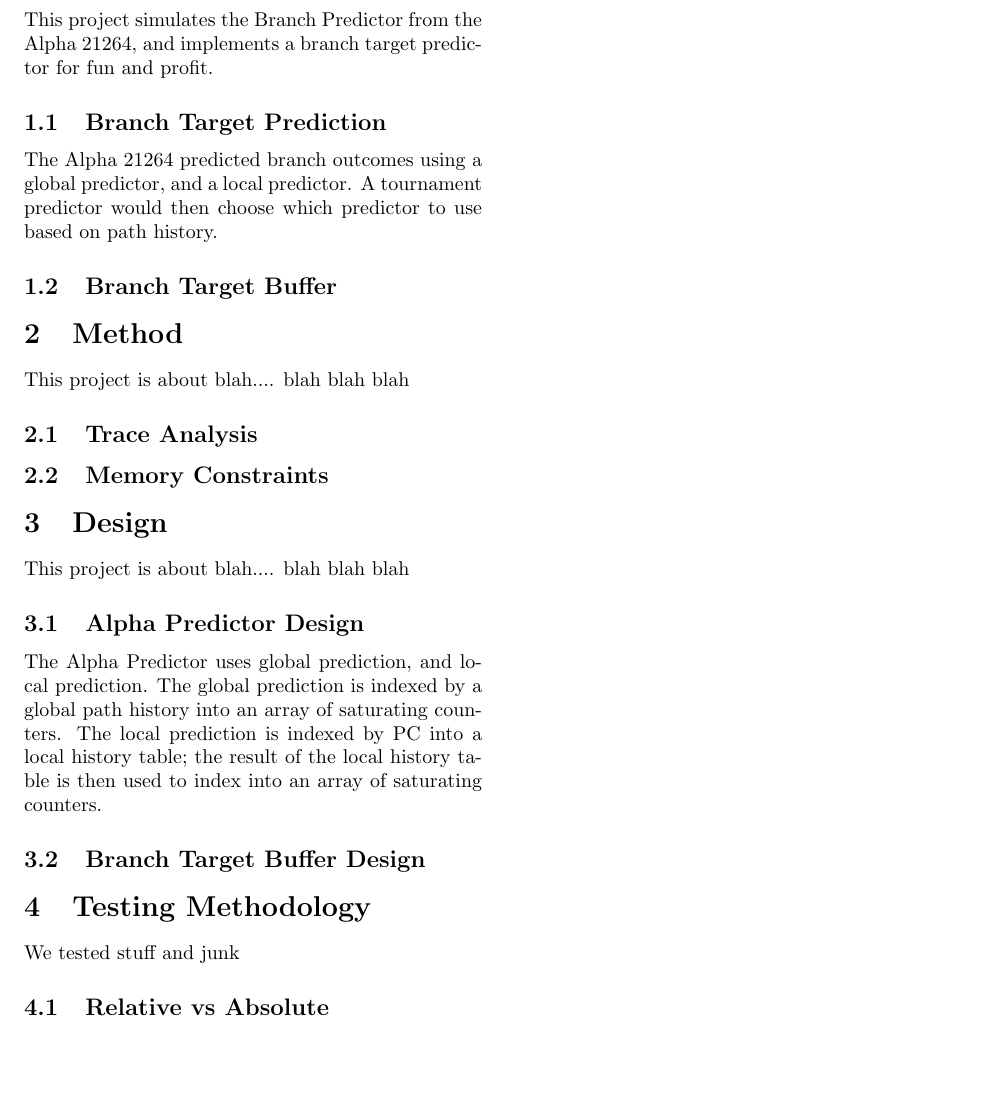
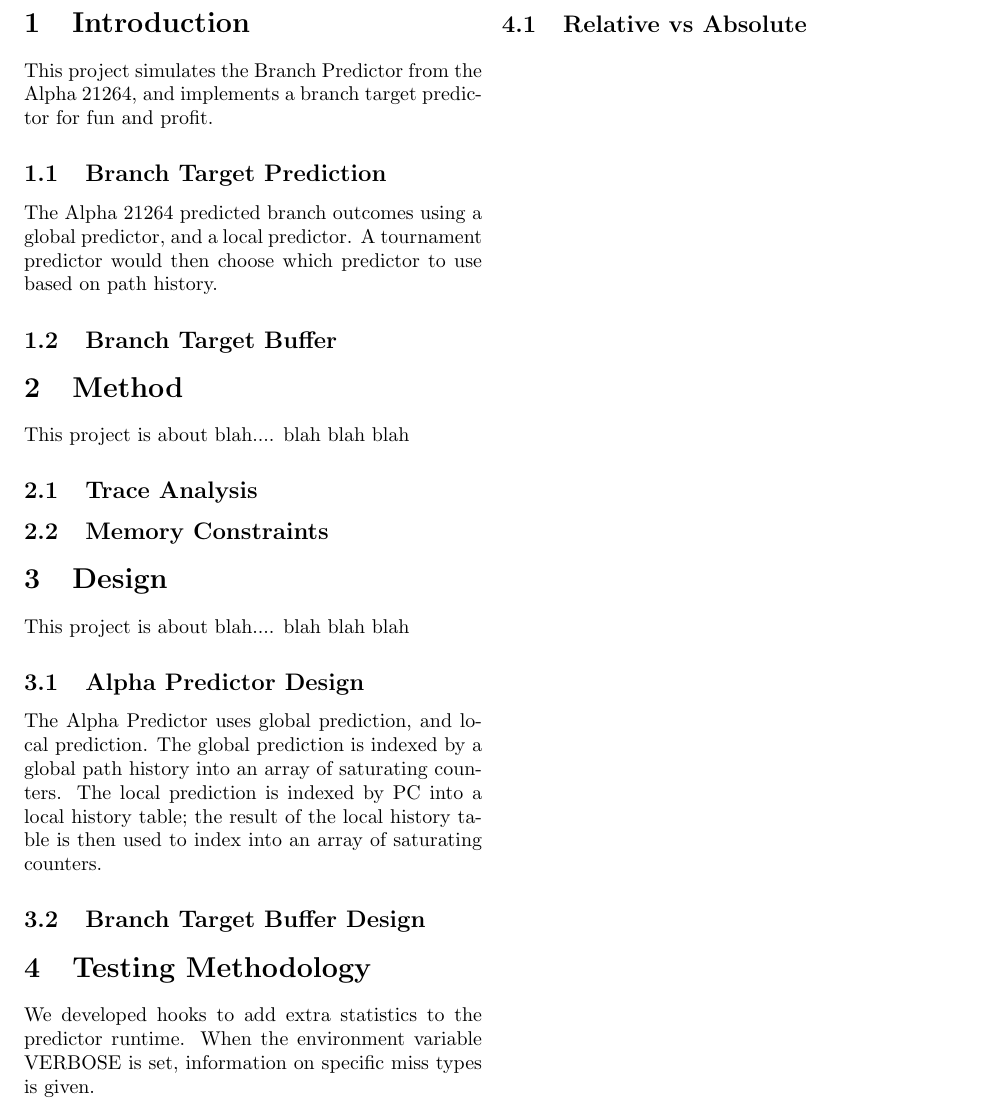
Before and after one commit to vernonrj/mustached-octo-hipster, a LaTeX document (doc/report.tex, which reads doc/s4-topic.tex): part of page 2 of 3, cut so that both start at the same text, the shorter picture padded with empty space. Compiled offline with pdfLaTeX.

Commit message:
Added more stuff on testing

```diff
--- a/doc/s4-topic.tex
+++ b/doc/s4-topic.tex
@@ -1,4 +1,4 @@
 \section{Testing Methodology}
-We tested stuff and junk
+We developed hooks to add extra statistics to the predictor runtime. When the environment variable VERBOSE is set, information on specific miss types is given.
 
 \subsection{Relative vs Absolute}
```
